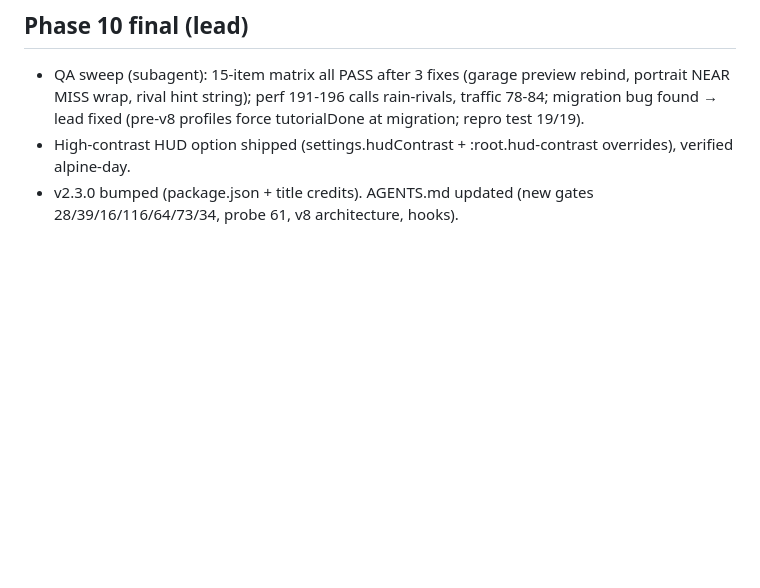
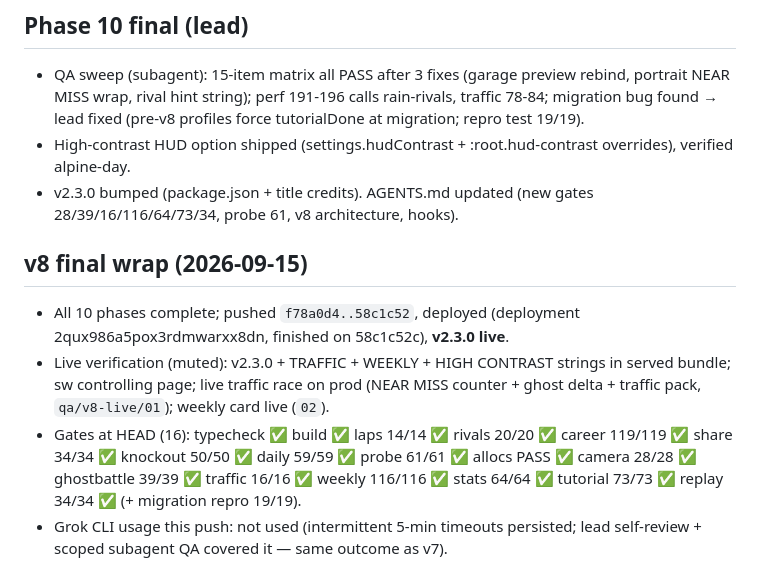
Before and after one commit to neima3/race2, a Markdown page: docs/plans/v8-progress.md, the part around the change. GitHub-like rendering; blank space fills up the shorter version.

Commit message:
v8 wrap: progress log complete, v2.3.0 live-verified

```diff
--- a/docs/plans/v8-progress.md
+++ b/docs/plans/v8-progress.md
@@ -277,3 +277,9 @@ Full gate list re-run green after each fix; final state: typecheck ✓ build ✓
 - QA sweep (subagent): 15-item matrix all PASS after 3 fixes (garage preview rebind, portrait NEAR MISS wrap, rival hint string); perf 191-196 calls rain-rivals, traffic 78-84; migration bug found → lead fixed (pre-v8 profiles force tutorialDone at migration; repro test 19/19).
 - High-contrast HUD option shipped (settings.hudContrast + :root.hud-contrast overrides), verified alpine-day.
 - v2.3.0 bumped (package.json + title credits). AGENTS.md updated (new gates 28/39/16/116/64/73/34, probe 61, v8 architecture, hooks).
+
+## v8 final wrap (2026-09-15)
+- All 10 phases complete; pushed `f78a0d4..58c1c52`, deployed (deployment 2qux986a5pox3rdmwarxx8dn, finished on 58c1c52c), **v2.3.0 live**.
+- Live verification (muted): v2.3.0 + TRAFFIC + WEEKLY + HIGH CONTRAST strings in served bundle; sw controlling page; live traffic race on prod (NEAR MISS counter + ghost delta + traffic pack, `qa/v8-live/01`); weekly card live (`02`).
+- Gates at HEAD (16): typecheck ✅ build ✅ laps 14/14 ✅ rivals 20/20 ✅ career 119/119 ✅ share 34/34 ✅ knockout 50/50 ✅ daily 59/59 ✅ probe 61/61 ✅ allocs PASS ✅ camera 28/28 ✅ ghostbattle 39/39 ✅ traffic 16/16 ✅ weekly 116/116 ✅ stats 64/64 ✅ tutorial 73/73 ✅ replay 34/34 ✅ (+ migration repro 19/19).
+- Grok CLI usage this push: not used (intermittent 5-min timeouts persisted; lead self-review + scoped subagent QA covered it — same outcome as v7).
```
